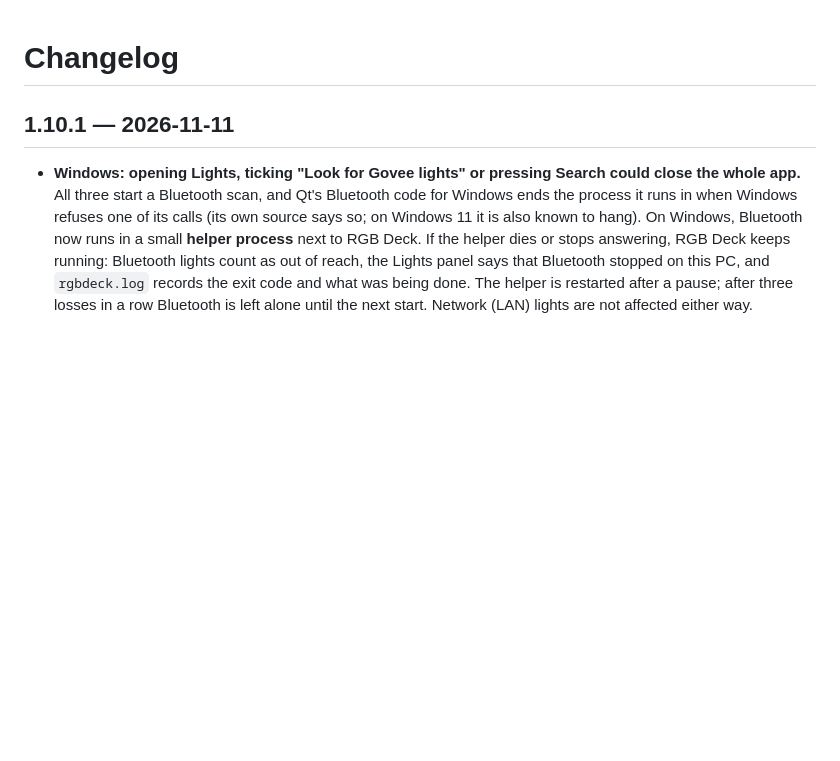
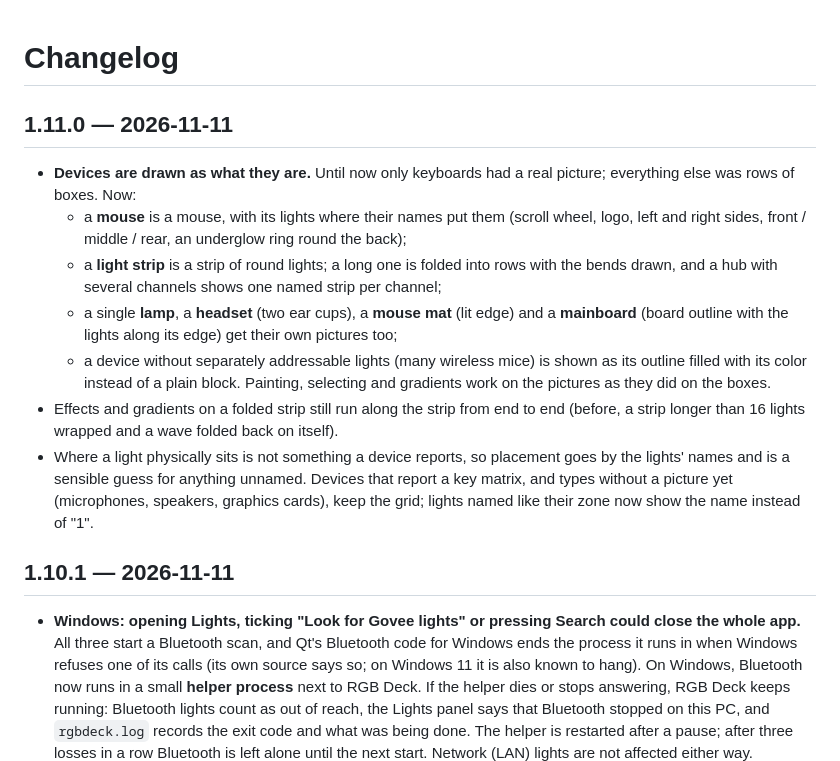
Before and after one commit to dancingduck425/rgbdeck, a Markdown page: CHANGELOG.md, the part around the change. Drawn GitHub-style; blank space fills up the shorter version.

```diff
--- a/CHANGELOG.md
+++ b/CHANGELOG.md
@@ -1,4 +1,24 @@
 # Changelog
+
+## 1.11.0 — 2026-11-11
+
+- **Devices are drawn as what they are.** Until now only keyboards had a real picture; everything else was
+  rows of boxes. Now:
+  - a **mouse** is a mouse, with its lights where their names put them (scroll wheel, logo, left and right
+    sides, front / middle / rear, an underglow ring round the back);
+  - a **light strip** is a strip of round lights; a long one is folded into rows with the bends drawn, and
+    a hub with several channels shows one named strip per channel;
+  - a single **lamp**, a **headset** (two ear cups), a **mouse mat** (lit edge) and a **mainboard** (board
+    outline with the lights along its edge) get their own pictures too;
+  - a device without separately addressable lights (many wireless mice) is shown as its outline filled with
+    its color instead of a plain block.
+  Painting, selecting and gradients work on the pictures as they did on the boxes.
+- Effects and gradients on a folded strip still run along the strip from end to end (before, a strip longer
+  than 16 lights wrapped and a wave folded back on itself).
+- Where a light physically sits is not something a device reports, so placement goes by the lights' names
+  and is a sensible guess for anything unnamed. Devices that report a key matrix, and types without a picture
+  yet (microphones, speakers, graphics cards), keep the grid; lights named like their zone now show the name
+  instead of "1".
 
 ## 1.10.1 — 2026-11-11
 
```
Also changed, not shown: README.md (+8 -0 lines), docs/device-pictures.png (added), 7 other files.
